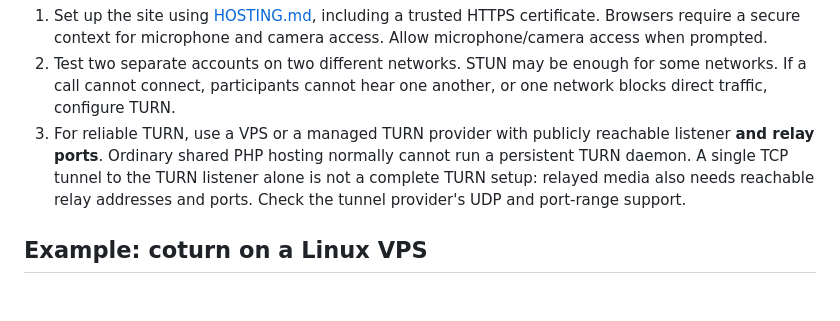
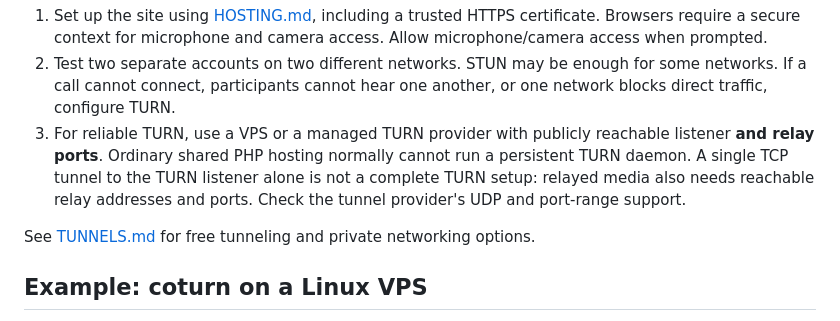
Before and after one commit to LChatDev/LChat, a Markdown page: CALLS.md, the part around the change. GitHub-like rendering; blank space fills up the shorter version.

```diff
--- a/CALLS.md
+++ b/CALLS.md
@@ -7,6 +7,8 @@ LChat uses WebRTC: PHP and MySQL exchange call signaling; participants exchange
 1. Set up the site using [HOSTING.md](HOSTING.md), including a trusted HTTPS certificate. Browsers require a secure context for microphone and camera access. Allow microphone/camera access when prompted.
 2. Test two separate accounts on two different networks. STUN may be enough for some networks. If a call cannot connect, participants cannot hear one another, or one network blocks direct traffic, configure TURN.
 3. For reliable TURN, use a VPS or a managed TURN provider with publicly reachable listener **and relay ports**. Ordinary shared PHP hosting normally cannot run a persistent TURN daemon. A single TCP tunnel to the TURN listener alone is not a complete TURN setup: relayed media also needs reachable relay addresses and ports. Check the tunnel provider's UDP and port-range support.
+
+See [TUNNELS.md](TUNNELS.md) for free tunneling and private networking options.
 
 ## Example: coturn on a Linux VPS
 
```
Also changed, not shown: README.md (+1 -0 lines), TUNNELS.md (added, +10 -0 lines).
